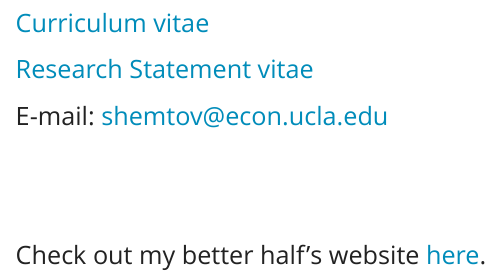
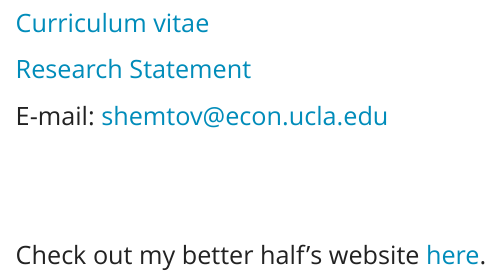
Before and after one commit to yotamshemtov/yotamshemtov.github.io, an R Markdown document (index.Rmd): the page in a window 1100 px wide, from 500 px down. Rendered offline with R 4.5, knitr and Pandoc, with nearby package versions; a font, style sheet, LaTeX package, included part or bibliography that could not be used is replaced or left out.

Commit message:
update website

```diff
--- a/index.Rmd
+++ b/index.Rmd
@@ -41,7 +41,7 @@ I study topics in labor economics, criminal justice and crime, and applied econo
 
 <!-- E-mail: shemtov@econ.ucla.edu -->
 <a href="files/CV_Yotam_ShemTov.pdf" target="_blank">Curriculum vitae</a></p></section>
-<a href="files/Research_Statement_Yotam_ShemTov.pdf" target="_blank">Research Statement vitae</a></p></section>
+<a href="files/Research_Statement_Yotam_ShemTov.pdf" target="_blank">Research Statement</a></p></section>
 E-mail: <a href="shemtov@econ.ucla.edu" target="_blank"> shemtov@econ.ucla.edu</a></p></section>
 
 
```
Also changed, not shown: index.html.
